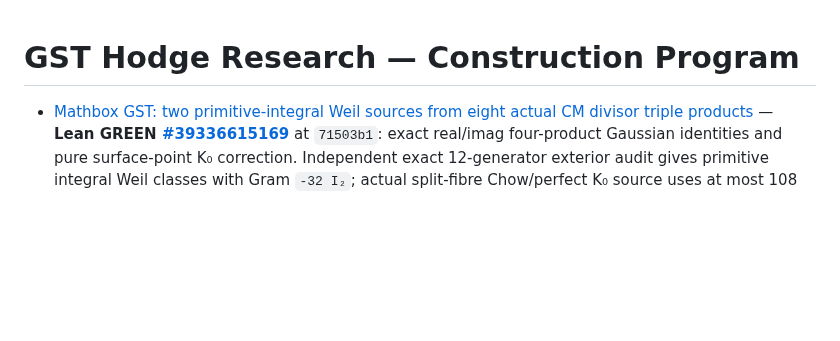
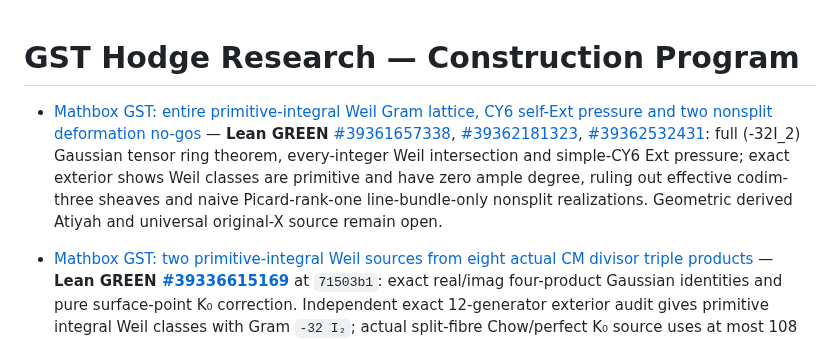
Before and after one commit to kyo-oo/HC-PROOF, a Markdown page: research/records/INDEX.md, the part around the change. Drawn GitHub-style; blank space fills up the shorter version.

Commit message:
research: index green full integral Weil lattice and nonsplit source obstruction

```diff
--- a/research/records/INDEX.md
+++ b/research/records/INDEX.md
@@ -1,4 +1,6 @@
 # GST Hodge Research — Construction Program
+
+- [Mathbox GST: entire primitive-integral Weil Gram lattice, CY6 self-Ext pressure and two nonsplit deformation no-gos](2026-10-20-gst-integral-weil-lattice-gram-and-deformation-no-go.md) — **Lean GREEN** [#39361657338](https://github.com/kyo-oo/HC-PROOF/actions/runs/39361657338), [#39362181323](https://github.com/kyo-oo/HC-PROOF/actions/runs/39362181323), [#39362532431](https://github.com/kyo-oo/HC-PROOF/actions/runs/39362532431): full \(-32I_2\) Gaussian tensor ring theorem, every-integer Weil intersection and simple-CY6 Ext pressure; exact exterior shows Weil classes are primitive and have zero ample degree, ruling out effective codim-three sheaves and naive Picard-rank-one line-bundle-only nonsplit realizations. Geometric derived Atiyah and universal original-X source remain open.
 
 - [Mathbox GST: two primitive-integral Weil sources from eight actual CM divisor triple products](2026-10-20-gst-four-divisor-integral-weil-k0-source.md) — **Lean GREEN [#39336615169](https://github.com/kyo-oo/HC-PROOF/actions/runs/39336615169)** at `71503b1`: exact real/imag four-product Gaussian identities and pure surface-point K₀ correction. Independent exact 12-generator exterior audit gives primitive integral Weil classes with Gram `-32 I₂`; actual split-fibre Chow/perfect K₀ source uses at most 108 elementary virtual summands per direction, bypassing graph-frame 4800 inflation. Nonsplit Atiyah deformation and full arbitrary-X primitive source remain open.
 
```
